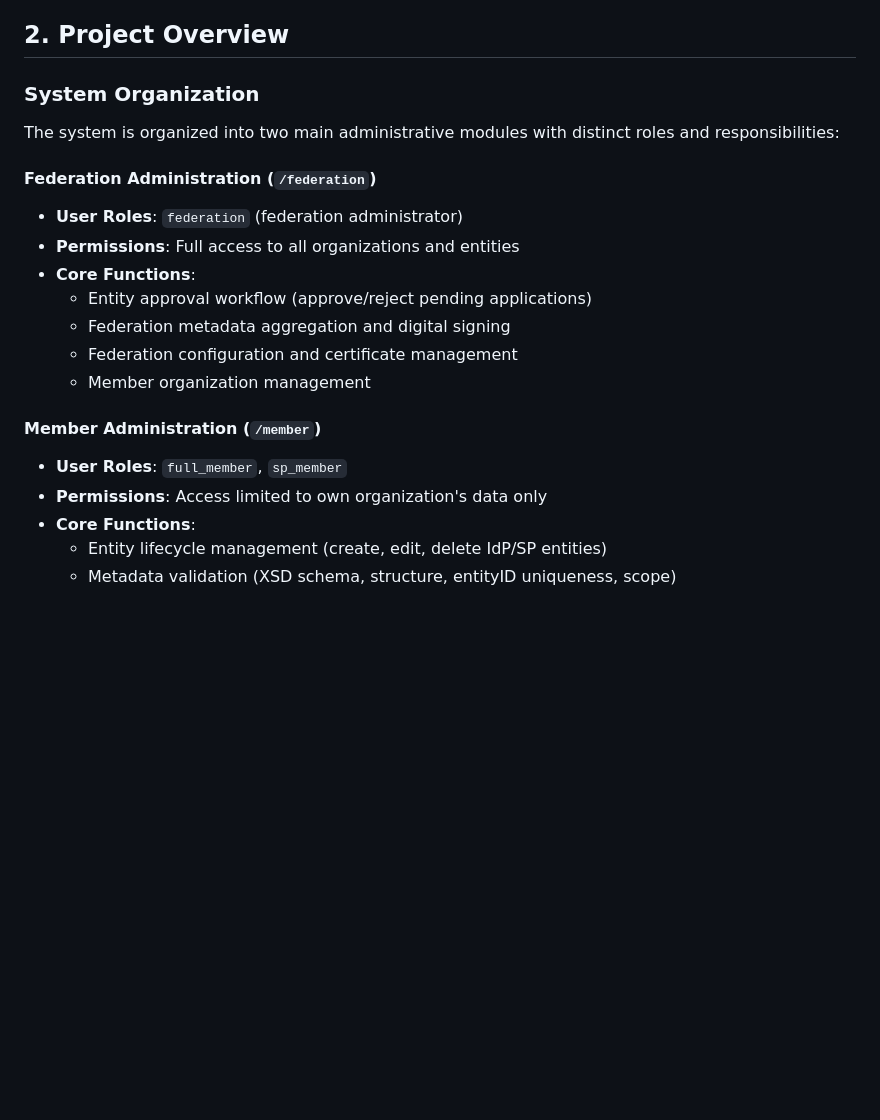
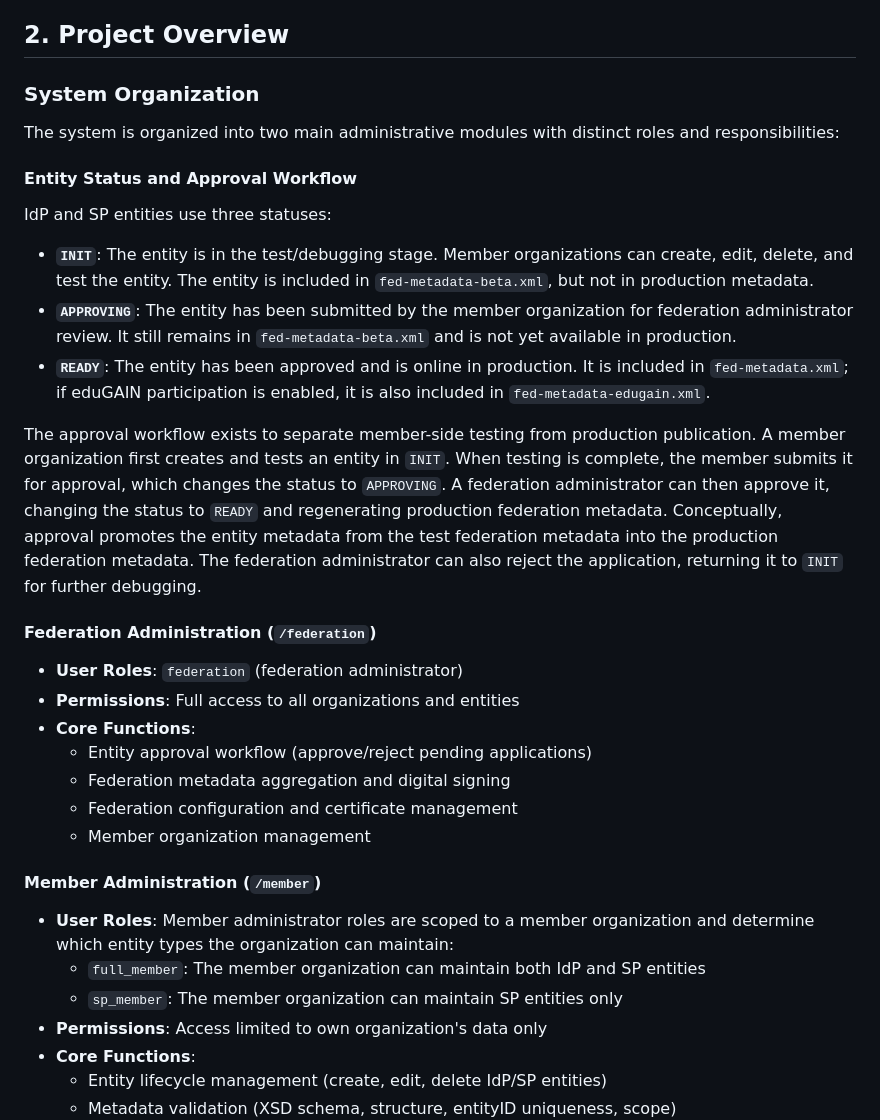
Before and after one commit to wangbog/fedadmin, a Markdown page: README.md, the part around one of its changes. Drawn GitHub-style; blank space fills up the shorter version.

```diff
--- a/README.md
+++ b/README.md
@@ -62,6 +66,16 @@ FedAdmin provides a unique approach by allowing administrators to decide whether
 
 The system is organized into two main administrative modules with distinct roles and responsibilities:
 
+#### Entity Status and Approval Workflow
+
+IdP and SP entities use three statuses:
+
+- **`INIT`**: The entity is in the test/debugging stage. Member organizations can create, edit, delete, and test the entity. The entity is included in `fed-metadata-beta.xml`, but not in production metadata.
+- **`APPROVING`**: The entity has been submitted by the member organization for federation administrator review. It still remains in `fed-metadata-beta.xml` and is not yet available in production.
+- **`READY`**: The entity has been approved and is online in production. It is included in `fed-metadata.xml`; if eduGAIN participation is enabled, it is also included in `fed-metadata-edugain.xml`.
+
+The approval workflow exists to separate member-side testing from production publication. A member organization first creates and tests an entity in `INIT`. When testing is complete, the member submits it for approval, which changes the status to `APPROVING`. A federation administrator can then approve it, changing the status to `READY` and regenerating production federation metadata. Conceptually, approval promotes the entity metadata from the test federation metadata into the production federation metadata. The federation administrator can also reject the application, returning it to `INIT` for further debugging.
+
 #### Federation Administration (`/federation`)
 - **User Roles**: `federation` (federation administrator)
 - **Permissions**: Full access to all organizations and entities
@@ -72,7 +86,9 @@ The system is organized into two main administrative modules with distinct roles
   - Member organization management
 
 #### Member Administration (`/member`)
-- **User Roles**: `full_member`, `sp_member`
+- **User Roles**: Member administrator roles are scoped to a member organization and determine which entity types the organization can maintain:
+  - `full_member`: The member organization can maintain both IdP and SP entities
+  - `sp_member`: The member organization can maintain SP entities only
 - **Permissions**: Access limited to own organization's data only
 - **Core Functions**:
   - Entity lifecycle management (create, edit, delete IdP/SP entities)
```
Also changed, not shown: other parts of README.md (+19 -15 lines).
